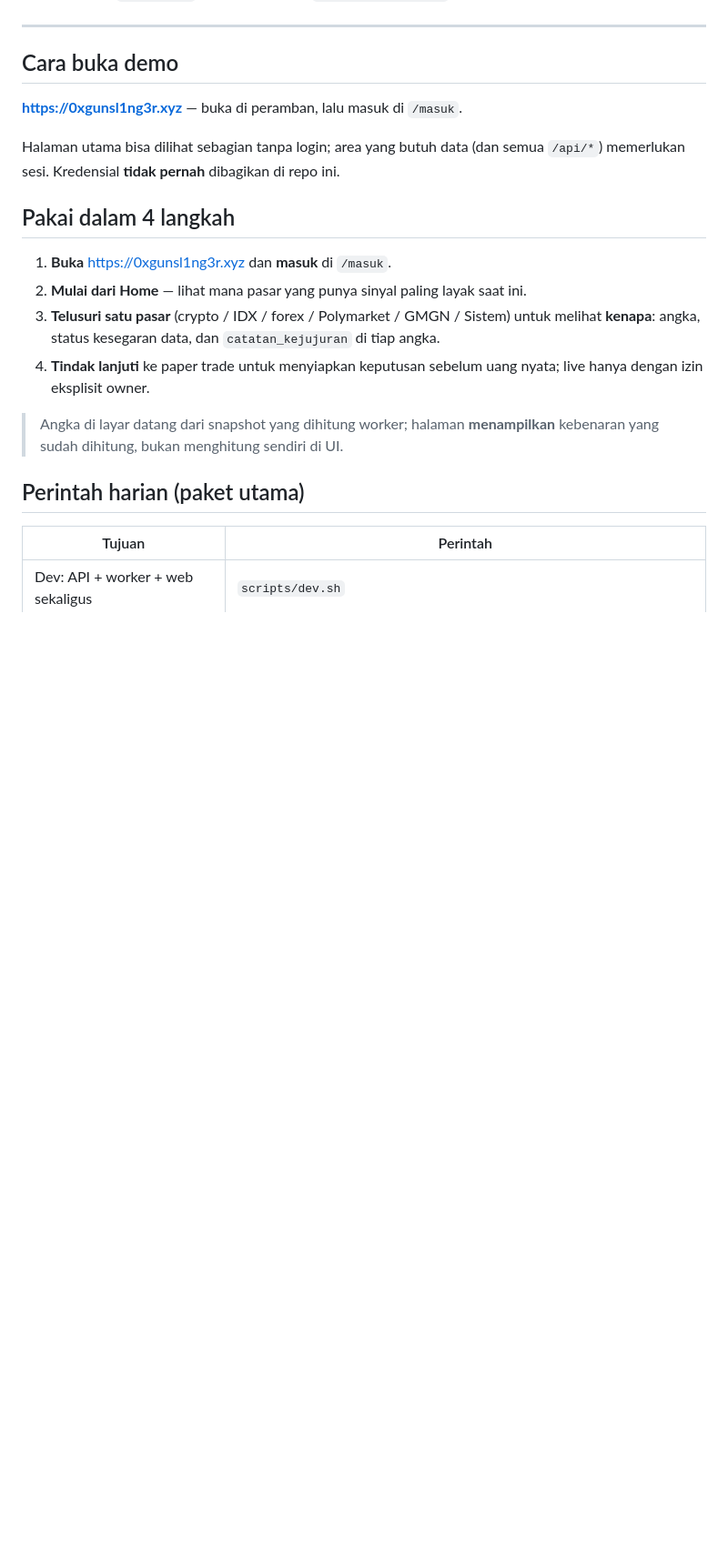
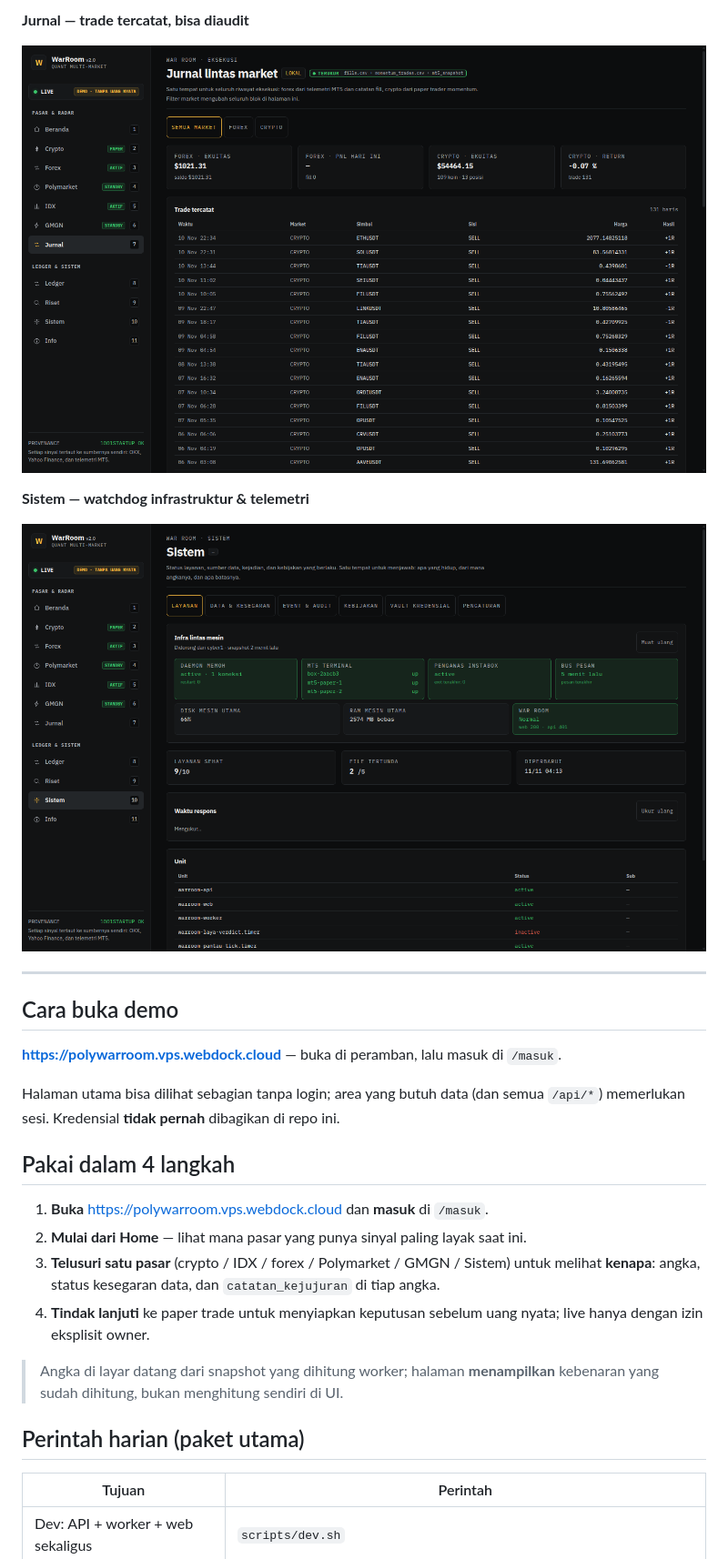
Before and after one commit to verrysimatupang99/warroom, a Markdown page: README.md, the part around one of its changes. Shown at 91% size. GitHub-like rendering; pictures changed too: docs/images/jurnal.png (added), docs/images/sistem.png (added); blank space fills up the shorter version.

```diff
--- a/README.md
+++ b/README.md
@@ -24,15 +38,23 @@ Detail produk: [`PRODUCT.md`](PRODUCT.md) · Diagram sistem: [`docs/arsitektur.m
+**Jurnal — trade tercatat, bisa diaudit**
+
+![Jurnal](docs/images/jurnal.png)
+
+**Sistem — watchdog infrastruktur & telemetri**
+
+![Sistem](docs/images/sistem.png)
+
 ---
 
 ## Cara buka demo
 
-**https://0xgunsl1ng3r.xyz** — buka di peramban, lalu masuk di `/masuk`.
+**https://polywarroom.vps.webdock.cloud** — buka di peramban, lalu masuk di `/masuk`.
 
 Halaman utama bisa dilihat sebagian tanpa login; area yang butuh data (dan semua `/api/*`)
 memerlukan sesi. Kredensial **tidak pernah** dibagikan di repo ini.
 
 ## Pakai dalam 4 langkah
 
-1. **Buka** https://0xgunsl1ng3r.xyz dan **masuk** di `/masuk`.
+1. **Buka** https://polywarroom.vps.webdock.cloud dan **masuk** di `/masuk`.
 2. **Mulai dari Home** — lihat mana pasar yang punya sinyal paling layak saat ini.
 3. **Telusuri satu pasar** (crypto / IDX / forex / Polymarket / GMGN / Sistem) untuk melihat
    **kenapa**: angka, status kesegaran data, dan `catatan_kejujuran` di tiap angka.
```
Also changed, not shown: other parts of README.md (+14 -0 lines), docs/images/beranda.png (added), docs/images/forex.png (added), docs/images/idx.png (added).
